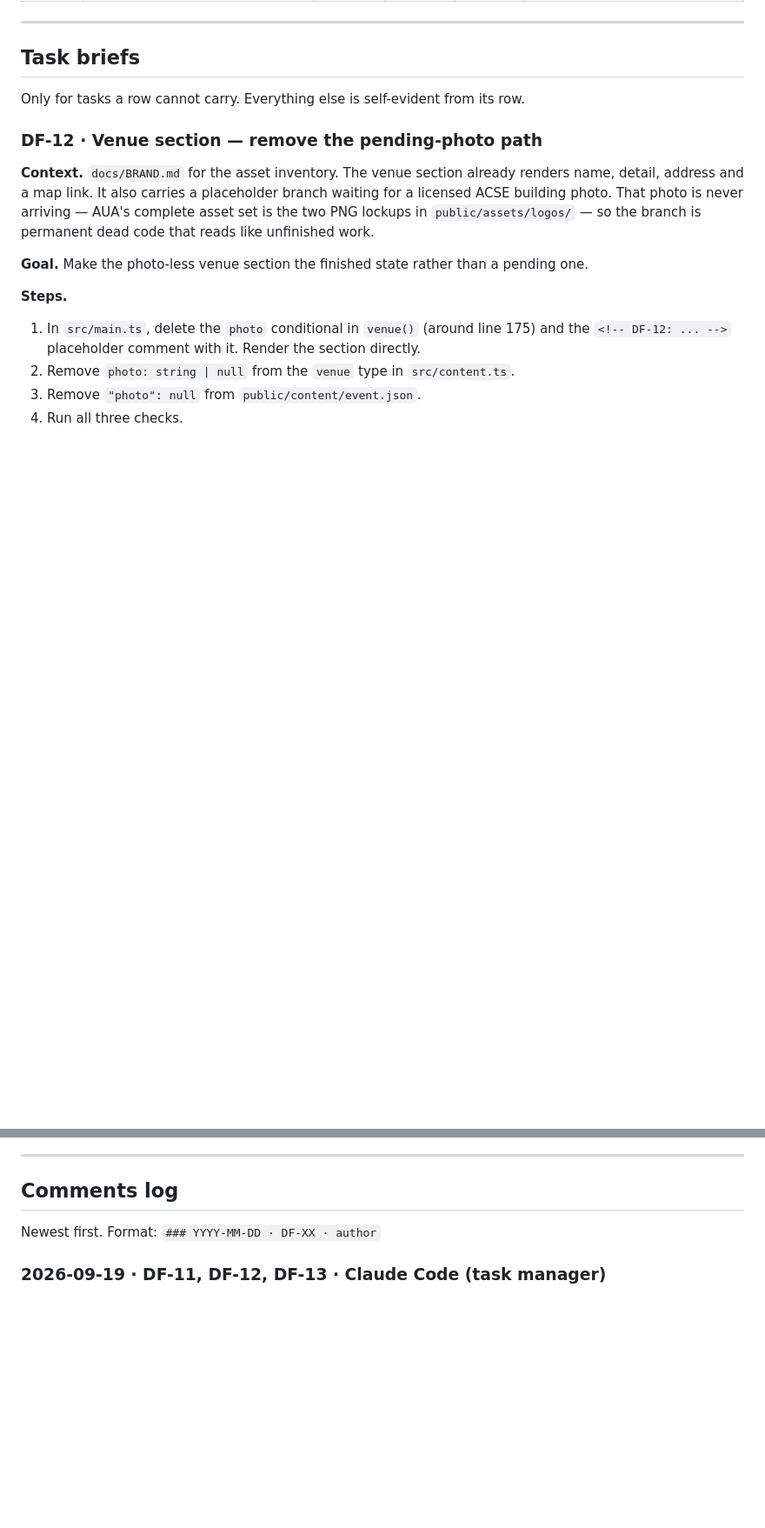
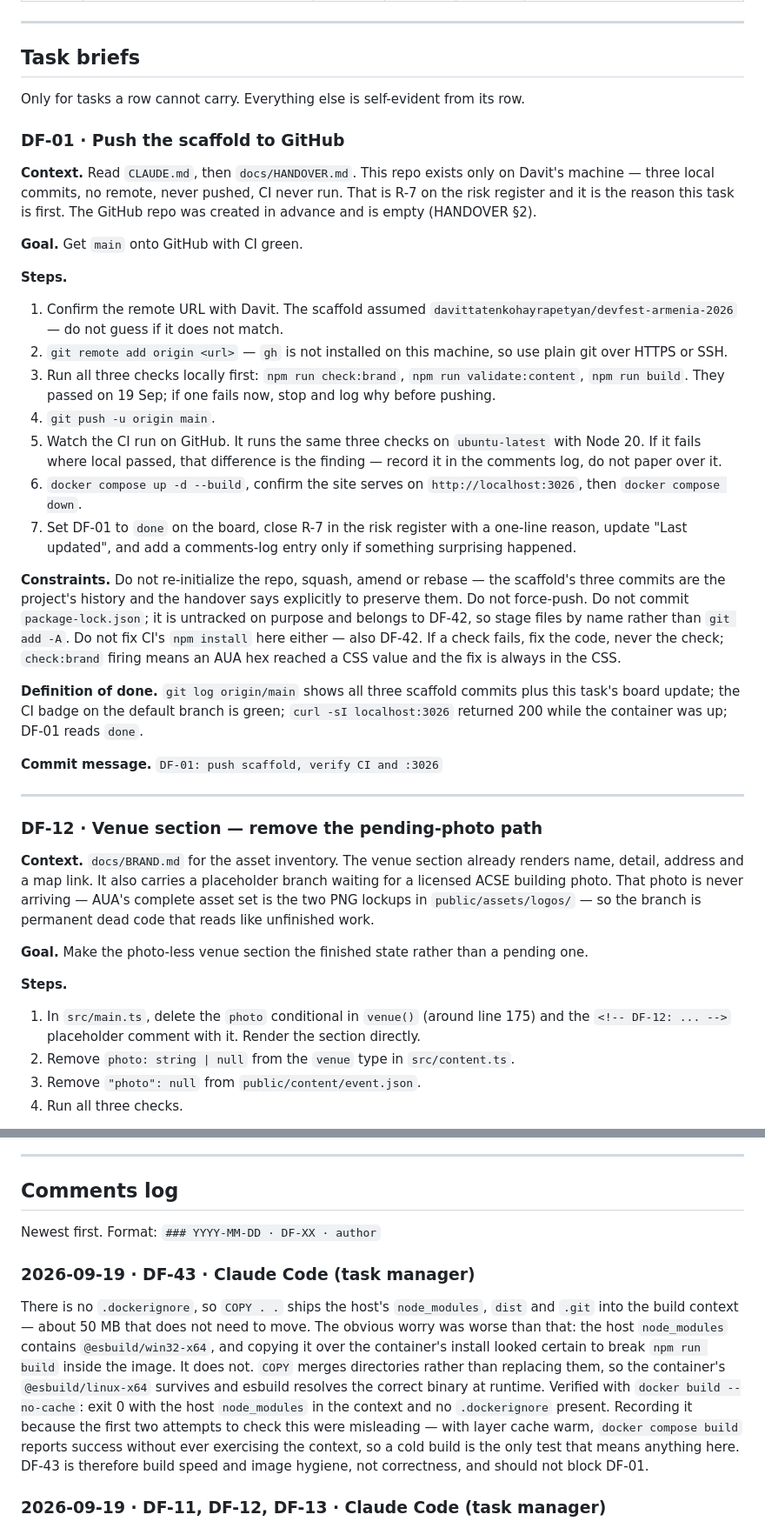
Before and after one commit to davittatenkohayrapetyan/devfest-armenia-2026, a Markdown page: docs/BOARD.md, 2 parts joined by grey strips. Shown at 87% size. Rendered like a GitHub page; blank space fills up the shorter version.

Commit message:
DF-01: add task brief; DF-43: track .dockerignore
DF-01 is the next task and had no brief. Added one covering the remote,
the three checks, CI, the :3026 container and the board update, with
the constraints that matter: preserve the three scaffold commits, do
not sweep the untracked lockfile into the commit, and never fix a
failing guard by weakening it.

DF-43 filed after checking whether the missing .dockerignore breaks the
container build. It does not — COPY merges, so the container's
linux esbuild survives the host's win32 one. Logged the verification
because a warm layer cache reports success without exercising the
context, which made the first two checks misleading.

Co-Authored-By: Claude Opus 5 <noreply@anthropic.com>

```diff
--- a/docs/BOARD.md
+++ b/docs/BOARD.md
@@ -102,6 +103,46 @@ infrastructure decision.
 ## Task briefs
 
 Only for tasks a row cannot carry. Everything else is self-evident from its row.
+
+### DF-01 · Push the scaffold to GitHub
+
+**Context.** Read `CLAUDE.md`, then `docs/HANDOVER.md`. This repo exists only on Davit's
+machine — three local commits, no remote, never pushed, CI never run. That is R-7 on the
+risk register and it is the reason this task is first. The GitHub repo was created in
+advance and is empty (HANDOVER §2).
+
+**Goal.** Get `main` onto GitHub with CI green.
+
+**Steps.**
+1. Confirm the remote URL with Davit. The scaffold assumed
+   `davittatenkohayrapetyan/devfest-armenia-2026` — do not guess if it does not match.
+2. `git remote add origin <url>` — `gh` is not installed on this machine, so use plain git
+   over HTTPS or SSH.
+3. Run all three checks locally first: `npm run check:brand`, `npm run validate:content`,
+   `npm run build`. They passed on 19 Sep; if one fails now, stop and log why before pushing.
+4. `git push -u origin main`.
+5. Watch the CI run on GitHub. It runs the same three checks on `ubuntu-latest` with Node 20.
+   If it fails where local passed, that difference is the finding — record it in the comments
+   log, do not paper over it.
+6. `docker compose up -d --build`, confirm the site serves on `http://localhost:3026`, then
+   `docker compose down`.
+7. Set DF-01 to `done` on the board, close R-7 in the risk register with a one-line reason,
+   update "Last updated", and add a comments-log entry only if something surprising happened.
+
+**Constraints.** Do not re-initialize the repo, squash, amend or rebase — the scaffold's
+three commits are the project's history and the handover says explicitly to preserve them.
+Do not force-push. Do not commit `package-lock.json`; it is untracked on purpose and belongs
+to DF-42, so stage files by name rather than `git add -A`. Do not fix CI's `npm install` here
+either — also DF-42. If a check fails, fix the code, never the check; `check:brand` firing
+means an AUA hex reached a CSS value and the fix is always in the CSS.
+
+**Definition of done.** `git log origin/main` shows all three scaffold commits plus this
+task's board update; the CI badge on the default branch is green; `curl -sI localhost:3026`
+returned 200 while the container was up; DF-01 reads `done`.
+
+**Commit message.** `DF-01: push scaffold, verify CI and :3026`
+
+---
 
 ### DF-12 · Venue section — remove the pending-photo path
 
@@ -189,6 +230,19 @@ go well.
 ## Comments log
 
 Newest first. Format: `### YYYY-MM-DD · DF-XX · author`
+
+### 2026-09-19 · DF-43 · Claude Code (task manager)
+There is no `.dockerignore`, so `COPY . .` ships the host's `node_modules`, `dist` and `.git`
+into the build context — about 50 MB that does not need to move. The obvious worry was
+worse than that: the host `node_modules` contains `@esbuild/win32-x64`, and copying it over
+the container's install looked certain to break `npm run build` inside the image. It does
+not. `COPY` merges directories rather than replacing them, so the container's
+`@esbuild/linux-x64` survives and esbuild resolves the correct binary at runtime. Verified
+with `docker build --no-cache`: exit 0 with the host `node_modules` in the context and no
+`.dockerignore` present. Recording it because the first two attempts to check this were
+misleading — with layer cache warm, `docker compose build` reports success without ever
+exercising the context, so a cold build is the only test that means anything here. DF-43 is
+therefore build speed and image hygiene, not correctness, and should not block DF-01.
 
 ### 2026-09-19 · DF-11, DF-12, DF-13 · Claude Code (task manager)
 Davit: AUA has only the two PNG lockups already sitting in `public/assets/logos/` — no SVG,
```
Also changed, not shown: other parts of docs/BOARD.md (+1 -0 lines).
